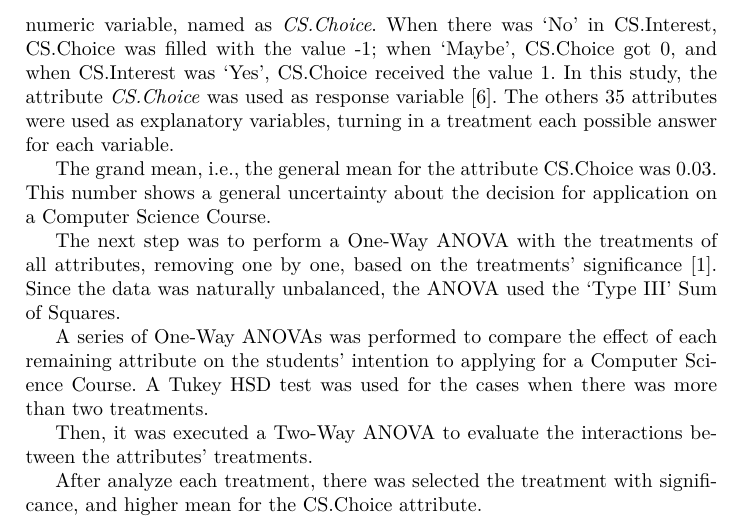
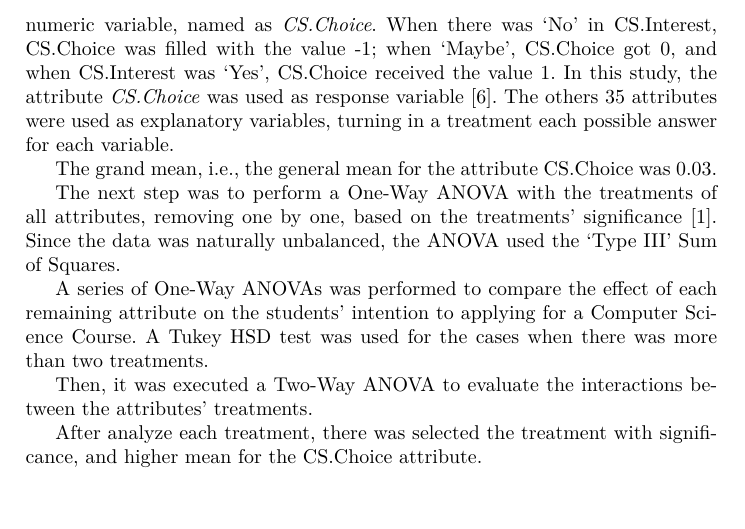
Before and after one commit to rnmourao/women_computer_science, a LaTeX thesis (dexa/dexa2017.tex, which reads dexa/3_Mining.tex): part of page 7 of 17, cut so that both start at the same text. Compiled offline with pdfLaTeX.

Commit message:
removed comments about grand mean

```diff
--- a/dexa/3_Mining.tex
+++ b/dexa/3_Mining.tex
@@ -179,7 +179,7 @@ As described earlier, the data consisted of a group of 1,709 questionnaires with
 
 The \emph{CS.Interest} attribute, related to the intention of the respondent for applying to a Computer Science Undergraduate Course, was used to create a numeric variable, named as \emph{CS.Choice}. When there was `No' in CS.Interest, CS.Choice was filled with the value -1; when `Maybe', CS.Choice got 0, and when CS.Interest was `Yes', CS.Choice received the value 1. In this study, the attribute \emph{CS.Choice} was used as response variable~\cite{moore2009practice}. The others 35 attributes were used as explanatory variables, turning in a treatment each possible answer for each variable.
 
-The grand mean, i.e., the general mean for the attribute CS.Choice was 0.03. This number shows a general uncertainty about the decision for application on a Computer Science Course.
+The grand mean, i.e., the general mean for the attribute CS.Choice was 0.03.
 
 The next step was to perform a One-Way ANOVA with the treatments of all attributes, removing one by one, based on the treatments' significance~\cite{Chambers1990}. Since the data was naturally unbalanced, the ANOVA used the `Type III' Sum of Squares.
 
```
Also changed, not shown: dexa/2_Background.tex (line endings or trailing spaces), 1 other file.
